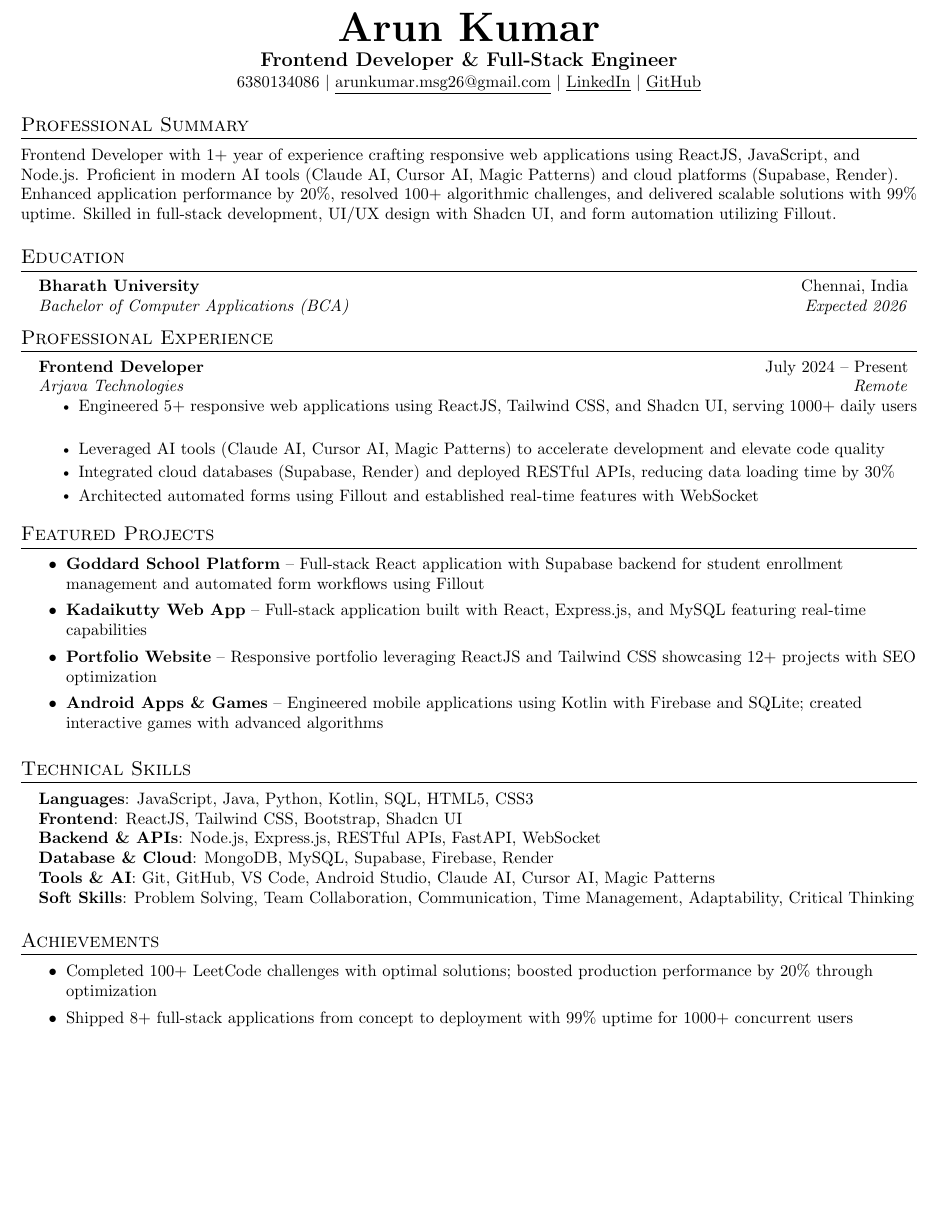
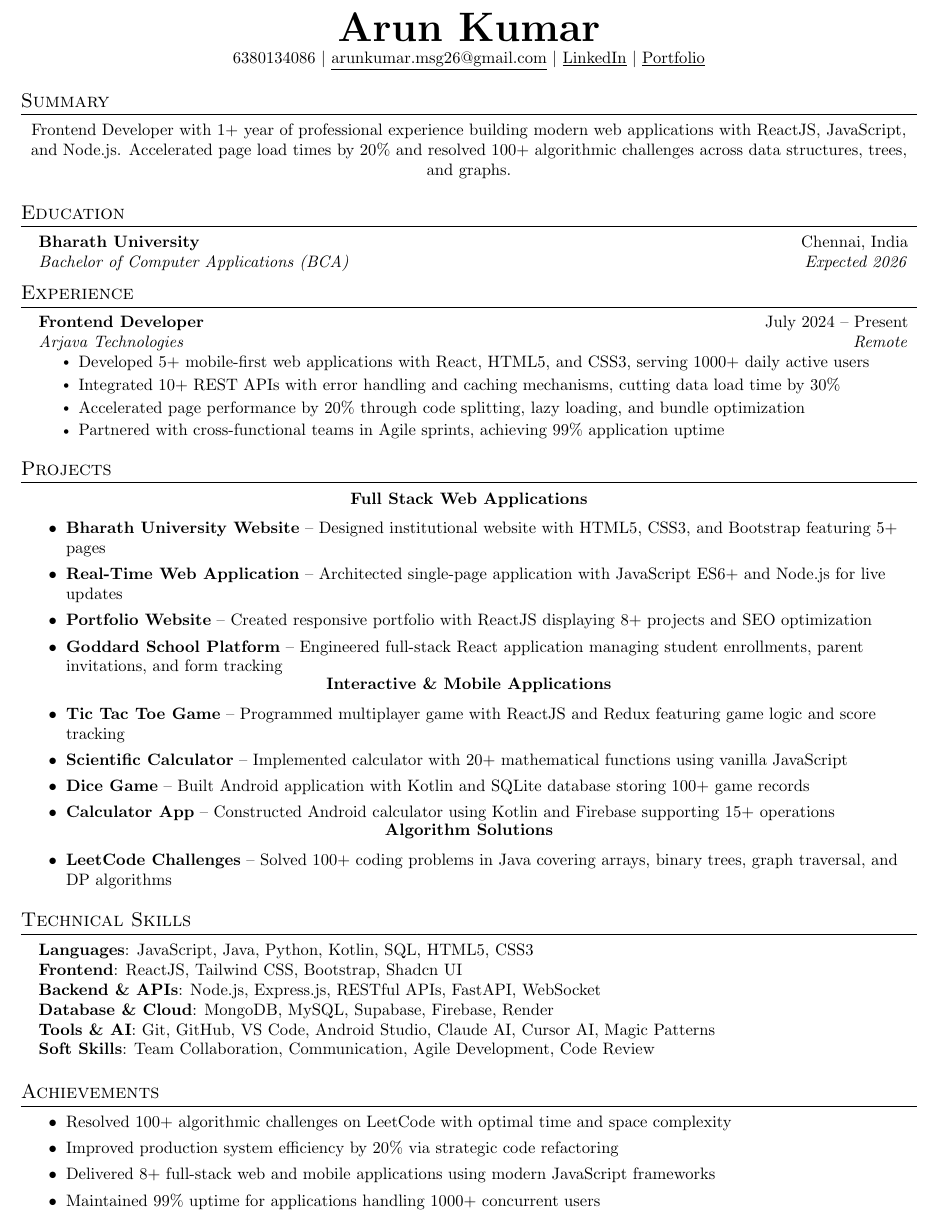
Before and after one commit to Arunkumar-Arjava/portfolio, a LaTeX CV (resume/Arunkumar_Resume_Professional.tex): part of the page, cut so that both start at the same text, the shorter picture padded with empty space. Compiled offline with pdfLaTeX.

Commit message:
resume updated

```diff
--- a/resume/Arunkumar_Resume_Professional.tex
+++ b/resume/Arunkumar_Resume_Professional.tex
@@ -63,6 +76,13 @@
       \end{tabular*}\vspace{-7pt}
   }
 
+  \newcommand{\resumeSubSubheading}[2]{
+      \item
+      \begin{tabular*}{0.97\textwidth}{l@{\extracolsep{\fill}}r}
+        \textit{\small#1} & \textit{\small #2} \\
+      \end{tabular*}\vspace{-7pt}
+  }
+
   \newcommand{\resumeProjectHeading}[2]{
       \item
       \begin{tabular*}{0.97\textwidth}{l@{\extracolsep{\fill}}r}
@@ -88,16 +108,14 @@
   %----------HEADING----------
   \begin{center}
       \textbf{\Huge \scshape Arun Kumar} \\ \vspace{1pt}
-    \textbf{\large Frontend Developer \& Full-Stack Engineer} \\ \vspace{1pt}
-    \small 6380134086 $|$ \href{mailto:arunkumar.msg26@gmail.com}{\underline{arunkumar.msg26@gmail.com}} $|$
+      \small 6380134086 $|$ \href{mailto:arunkumar.msg@gmail.com}{\underline{arunkumar.msg26@gmail.com}} $|$
       \href{https://www.linkedin.com/in/arun-kumar-862981293}{\underline{LinkedIn}} $|$
-    \href{https://github.com/arunkavitha1982}{\underline{GitHub}}
-\end{center}
+      \href{https://arunkumar-arjava.github.io/portfolio/index.html}{\underline{Portfolio}}
 
 
   %-----------SUMMARY-----------
-\section{Professional Summary}
-  \small{Frontend Developer with 1+ year of experience crafting responsive web applications using ReactJS, JavaScript, and Node.js. Proficient in modern AI tools (Claude AI, Cursor AI, Magic Patterns) and cloud platforms (Supabase, Render). Enhanced application performance by 20\%, resolved 100+ algorithmic challenges, and delivered scalable solutions with 99\% uptime. Skilled in full-stack development, UI/UX design with Shadcn UI, and form automation utilizing Fillout.}
+  \section{Summary}
+    \small{Frontend Developer with 1+ year of professional experience building modern web applications with ReactJS, JavaScript, and Node.js. Accelerated page load times by 20\% and resolved 100+ algorithmic challenges across data structures, trees, and graphs.}
 
 
   %-----------EDUCATION-----------
@@ -110,31 +128,50 @@
 
 
   %-----------EXPERIENCE-----------
-\section{Professional Experience}
+  \section{Experience}
     \resumeSubHeadingListStart
+
       \resumeSubheading
         {Frontend Developer}{July 2024 -- Present}
         {Arjava Technologies}{Remote}
         \resumeItemListStart
-        \resumeItem{Engineered 5+ responsive web applications using ReactJS, Tailwind CSS, and Shadcn UI, serving 1000+ daily users}
-        \resumeItem{Leveraged AI tools (Claude AI, Cursor AI, Magic Patterns) to accelerate development and elevate code quality}
-        \resumeItem{Integrated cloud databases (Supabase, Render) and deployed RESTful APIs, reducing data loading time by 30\%}
-        \resumeItem{Architected automated forms using Fillout and established real-time features with WebSocket}
+          \resumeItem{Developed 5+ mobile-first web applications with React, HTML5, and CSS3, serving 1000+ daily active users}
+          \resumeItem{Integrated 10+ REST APIs with error handling and caching mechanisms, cutting data load time by 30\%}
+          \resumeItem{Accelerated page performance by 20\% through code splitting, lazy loading, and bundle optimization}
+          \resumeItem{Partnered with cross-functional teams in Agile sprints, achieving 99\% application uptime}
         \resumeItemListEnd
+
     \resumeSubHeadingListEnd
 
 
   %-----------PROJECTS-----------
-\section{Featured Projects}
+  \section{Projects}
+
+  \textbf{Full Stack Web Applications}
   \resumeItemListStart
-  \resumeItem{\textbf{Goddard School Platform} -- Full-stack React application with Supabase backend for student enrollment management and automated form workflows using Fillout}
-  \resumeItem{\textbf{Kadaikutty Web App} -- Full-stack application built with React, Express.js, and MySQL featuring real-time capabilities}
-  \resumeItem{\textbf{Portfolio Website} -- Responsive portfolio leveraging ReactJS and Tailwind CSS showcasing 12+ projects with SEO optimization}
-  \resumeItem{\textbf{Android Apps \& Games} -- Engineered mobile applications using Kotlin with Firebase and SQLite; created interactive games with advanced algorithms}
+    \resumeItem{\textbf{Bharath University Website} -- Designed institutional website with HTML5, CSS3, and Bootstrap featuring 5+ pages}
+    \resumeItem{\textbf{Real-Time Web Application} -- Architected single-page application with JavaScript ES6+ and Node.js for live updates}
+    \resumeItem{\textbf{Portfolio Website} -- Created responsive portfolio with ReactJS displaying 8+ projects and SEO optimization}
+    \resumeItem{\textbf{Goddard School Platform} -- Engineered full-stack React application managing student enrollments, parent invitations, and form tracking}
+  \resumeItemListEnd
+
+  \textbf{Interactive \& Mobile Applications}
+  \resumeItemListStart
+    \resumeItem{\textbf{Tic Tac Toe Game} -- Programmed multiplayer game with ReactJS and Redux featuring game logic and score tracking}
+    \resumeItem{\textbf{Scientific Calculator} -- Implemented calculator with 20+ mathematical functions using vanilla JavaScript}
+    \resumeItem{\textbf{Dice Game} -- Built Android application with Kotlin and SQLite database storing 100+ game records}
+    \resumeItem{\textbf{Calculator App} -- Constructed Android calculator using Kotlin and Firebase supporting 15+ operations}
+  \resumeItemListEnd
+
+  \textbf{Algorithm Solutions}
+  \resumeItemListStart
+    \resumeItem{\textbf{LeetCode Challenges} -- Solved 100+ coding problems in Java covering arrays, binary trees, graph traversal, and DP algorithms}
   \resumeItemListEnd
 
 
-%-----------TECHNICAL SKILLS-----------
+
+  %
+  %-----------PROGRAMMING SKILLS-----------
   \section{Technical Skills}
   \begin{itemize}[leftmargin=0.15in, label={}]
       \small{\item{
@@ -143,7 +180,7 @@
     \textbf{Backend \& APIs}{: Node.js, Express.js, RESTful APIs, FastAPI, WebSocket} \\
     \textbf{Database \& Cloud}{: MongoDB, MySQL, Supabase, Firebase, Render} \\
     \textbf{Tools \& AI}{: Git, GitHub, VS Code, Android Studio, Claude AI, Cursor AI, Magic Patterns} \\
-    \textbf{Soft Skills}{: Problem Solving, Team Collaboration, Communication, Time Management, Adaptability, Critical Thinking} \\
+    \textbf{Soft Skills}{: Team Collaboration, Communication, Agile Development, Code Review} \\
       }}
   \end{itemize}
 
@@ -151,8 +188,10 @@
   %-----------ACHIEVEMENTS-----------
   \section{Achievements}
     \resumeItemListStart
-    \resumeItem{Completed 100+ LeetCode challenges with optimal solutions; boosted production performance by 20\% through optimization}
-    \resumeItem{Shipped 8+ full-stack applications from concept to deployment with 99\% uptime for 1000+ concurrent users}
+      \resumeItem{Resolved 100+ algorithmic challenges on LeetCode with optimal time and space complexity}
+      \resumeItem{Improved production system efficiency by 20\% via strategic code refactoring}
+      \resumeItem{Delivered 8+ full-stack web and mobile applications using modern JavaScript frameworks}
+      \resumeItem{Maintained 99\% uptime for applications handling 1000+ concurrent users}
     \resumeItemListEnd
 
 
```
Also changed, not shown: resume/Arunkumar_Resume.pdf, resume/Arunkumar_Resume_Professional.tex (19 more changed lines). Lines whose indentation alone changed are shown as unchanged.
